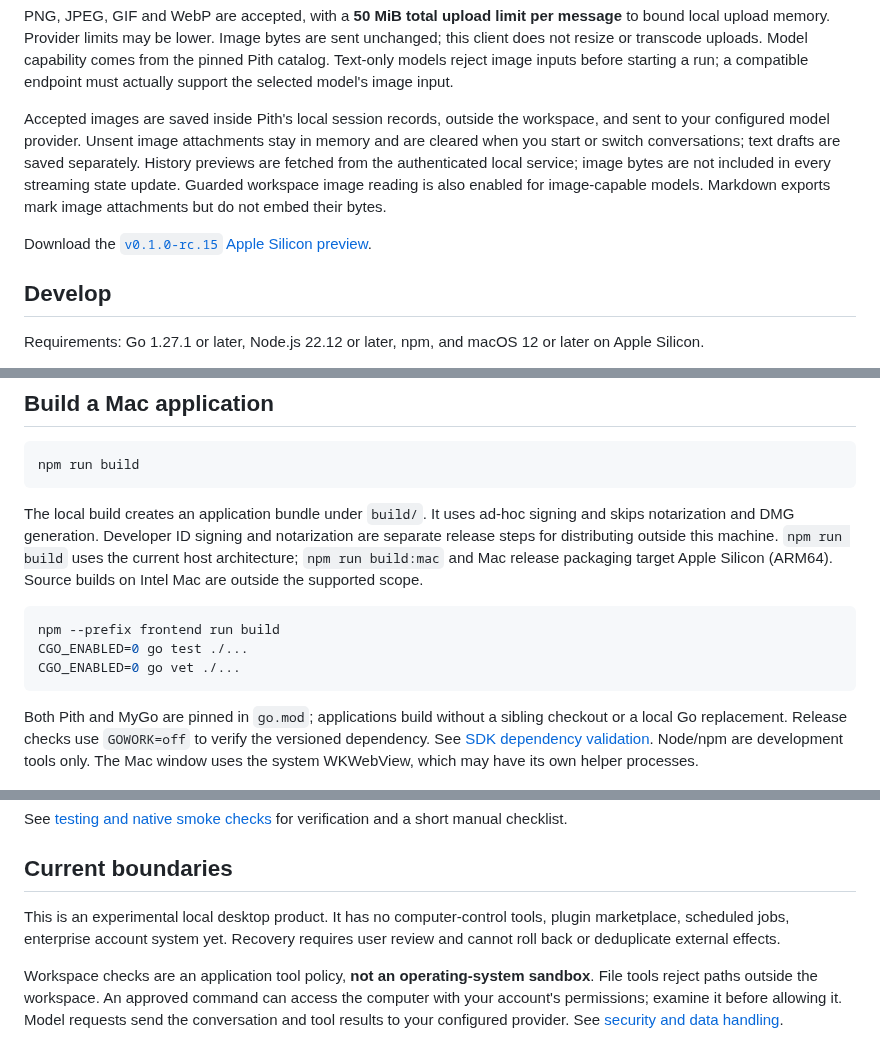
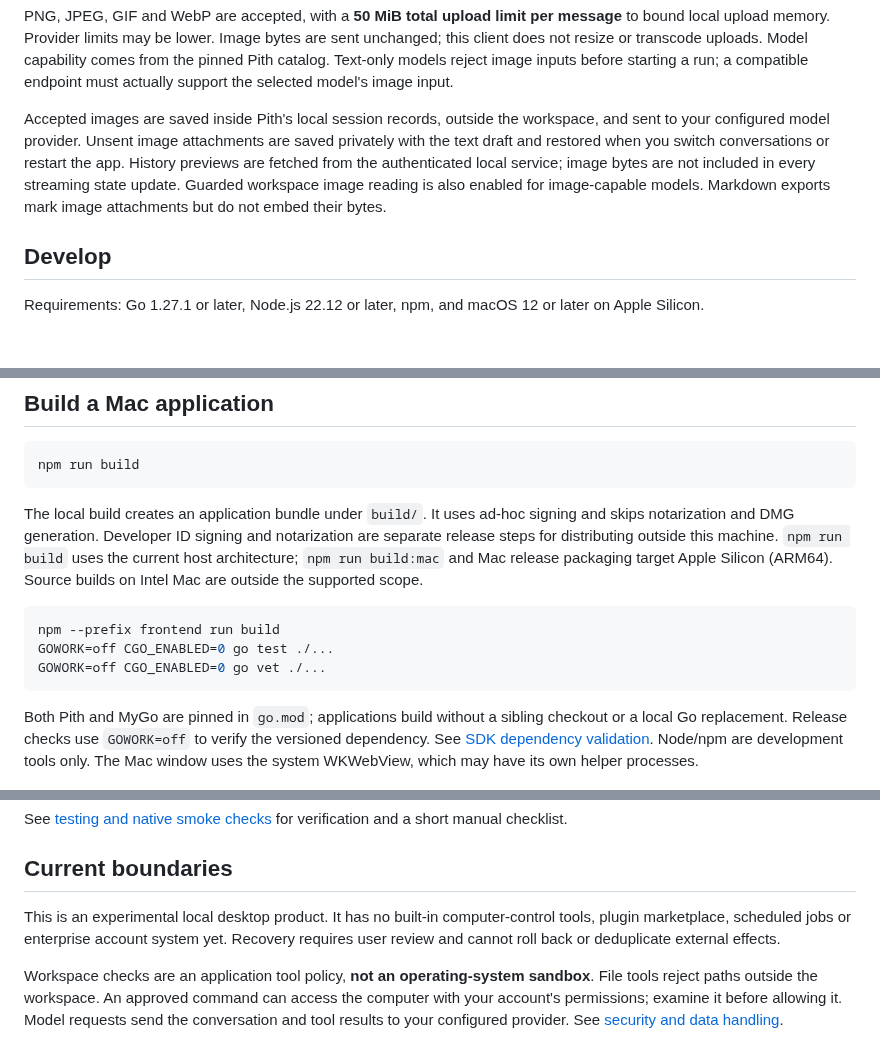
Before and after one commit to minifish-org/pith-desk, a Markdown page: README.md, 3 parts joined by grey strips. Rendered like a GitHub page; blank space fills up the shorter version.

````diff
--- a/README.md
+++ b/README.md
@@ -232,16 +245,12 @@ the selected model's image input.
 
 Accepted images are saved inside Pith's local session records, outside the
 workspace, and sent to your configured model provider. Unsent image attachments
-stay in memory and are cleared when you start or switch conversations; text
-drafts are saved separately. History previews
+are saved privately with the text draft and restored when you switch conversations
+or restart the app. History previews
 are fetched from the authenticated local service; image bytes are not included
 in every streaming state update. Guarded workspace image reading is also enabled
 for image-capable models. Markdown exports mark image attachments but do not
 embed their bytes.
-
-Download the
-[`v0.1.0-rc.15` Apple Silicon preview](https://github.com/minifish-org/pith-desk/releases/tag/v0.1.0-rc.15).
-
 
 ## Develop
 
@@ -280,8 +289,8 @@ The local build creates an application bundle under `build/`. It uses ad-hoc sig
 
 ```sh
 npm --prefix frontend run build
-CGO_ENABLED=0 go test ./...
-CGO_ENABLED=0 go vet ./...
+GOWORK=off CGO_ENABLED=0 go test ./...
+GOWORK=off CGO_ENABLED=0 go vet ./...
 ```
 
 Both Pith and MyGo are pinned in `go.mod`; applications build without a sibling checkout or a local Go replacement. Release checks use `GOWORK=off` to verify the versioned dependency. See [SDK dependency validation](docs/SDK_FEATURES.md#versioned-sdk-dependency). Node/npm are development tools only. The Mac window uses the system WKWebView, which may have its own helper processes.
@@ -301,7 +310,7 @@ See [testing and native smoke checks](docs/TESTING.md) for verification and a sh
 
 ## Current boundaries
 
-This is an experimental local desktop product. It has no computer-control tools, plugin marketplace, scheduled jobs, enterprise account system yet. Recovery requires user review and cannot roll back or deduplicate external effects.
+This is an experimental local desktop product. It has no built-in computer-control tools, plugin marketplace, scheduled jobs or enterprise account system yet. Recovery requires user review and cannot roll back or deduplicate external effects.
 
 Workspace checks are an application tool policy, **not an operating-system sandbox**. File tools reject paths outside the workspace. An approved command can access the computer with your account's permissions; examine it before allowing it. Model requests send the conversation and tool results to your configured provider. See [security and data handling](docs/SECURITY.md).
 
````
Also changed, not shown: other parts of README.md (+26 -13 lines), docs/images/pith-desk-dark-approval.png (added), docs/images/pith-desk-file-preview.png (added), docs/images/pith-desk-macos.png.
